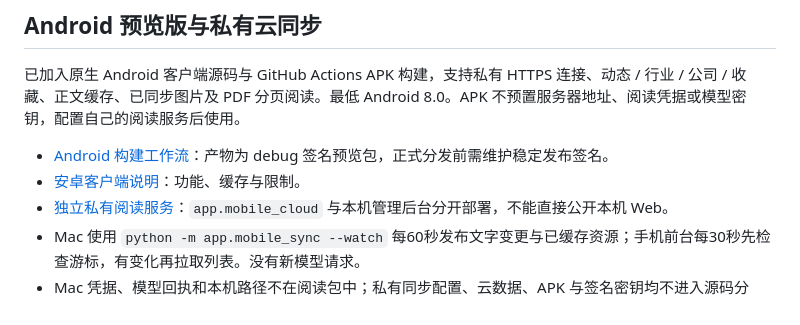
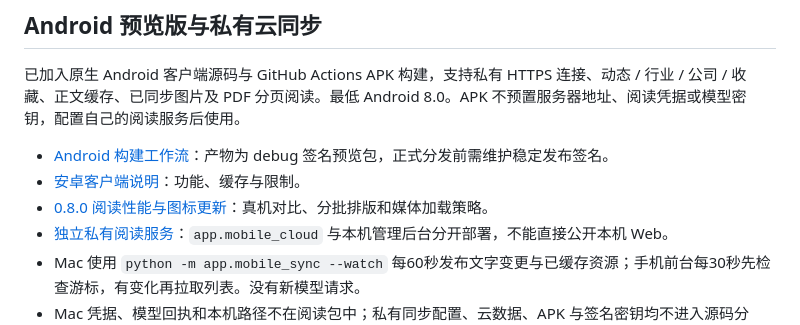
Before and after one commit to xiaoxiaotao/researchdock, a Markdown page: README.md, the part around the change. Rendered like a GitHub page.

```diff
--- a/README.md
+++ b/README.md
@@ -38,6 +38,7 @@
 
 - [Android 构建工作流](https://github.com/xiaoxiaotao/researchdock/actions/workflows/android.yml)：产物为 debug 签名预览包，正式分发前需维护稳定发布签名。
 - [安卓客户端说明](android/README.md)：功能、缓存与限制。
+- [0.8.0 阅读性能与图标更新](docs/open-source/mobile-performance-20261025.md)：真机对比、分批排版和媒体加载策略。
 - [独立私有阅读服务](deployment/README.md)：`app.mobile_cloud` 与本机管理后台分开部署，不能直接公开本机 Web。
 - Mac 使用 `python -m app.mobile_sync --watch` 每60秒发布文字变更与已缓存资源；手机前台每30秒先检查游标，有变化再拉取列表。没有新模型请求。
 - Mac 凭据、模型回执和本机路径不在阅读包中；私有同步配置、云数据、APK 与签名密钥均不进入源码分发。
```
Also changed, not shown: docs/open-source/mobile-performance-20261025.md (added, +29 -0 lines).
